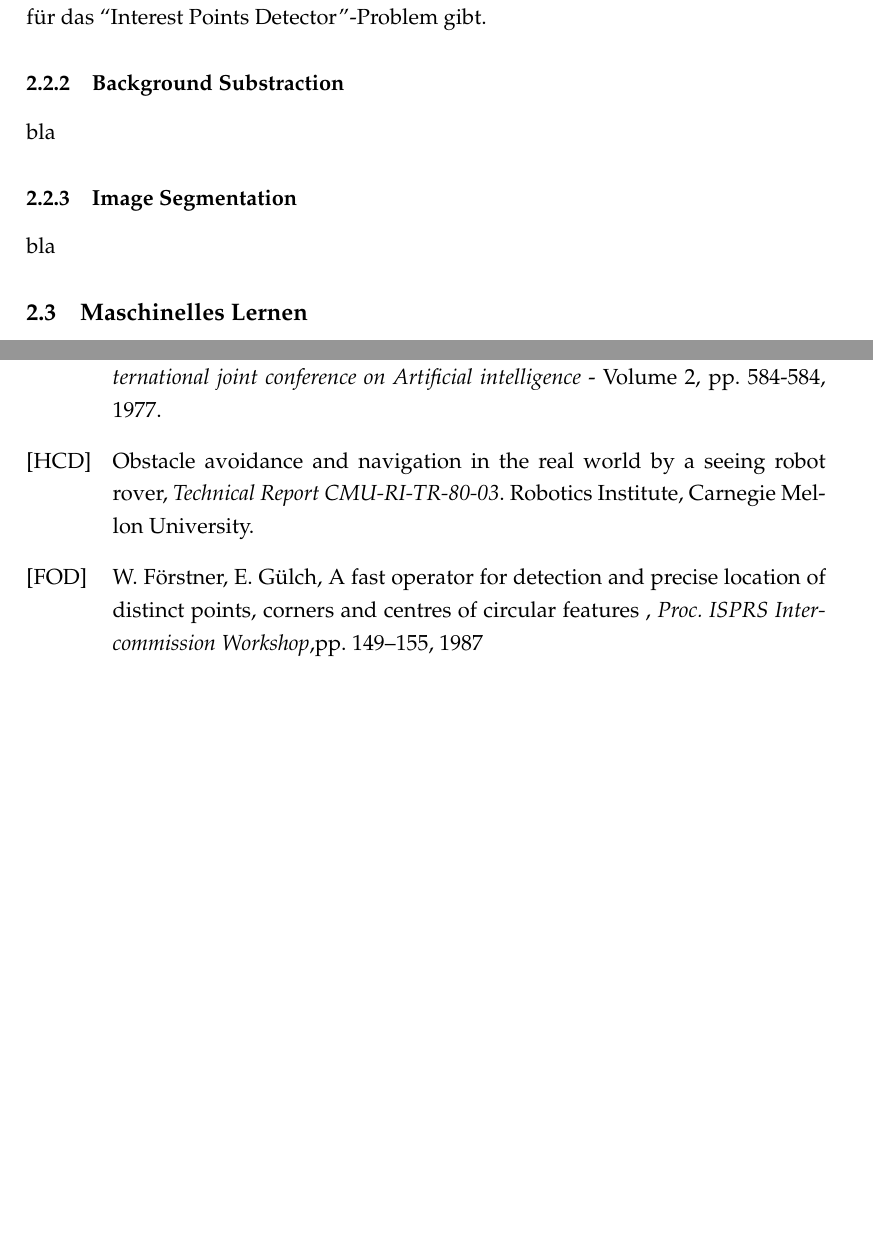
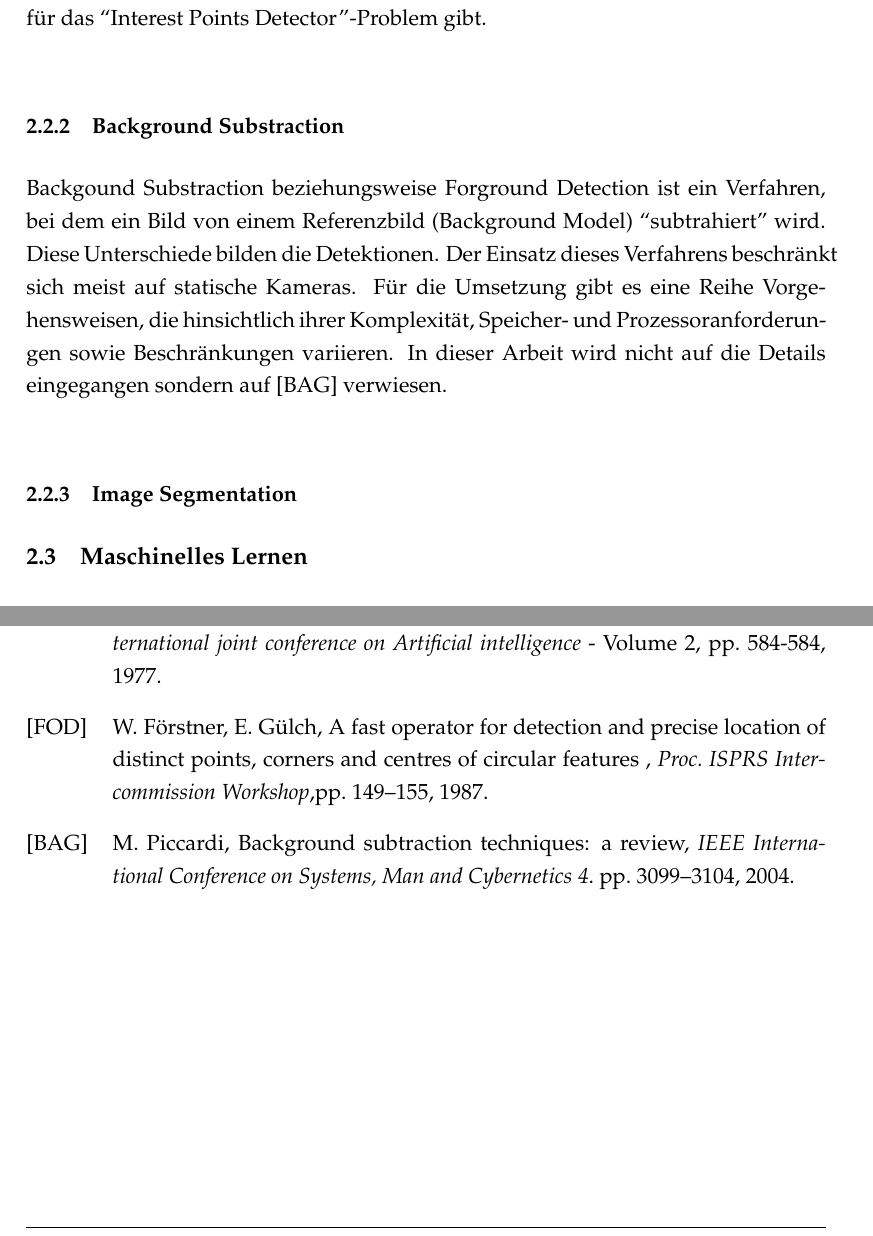
Before and after one commit to RonaldKlaus/thesis, a LaTeX thesis (chapters/diplomarbeit.tex, which reads chapters/bibliography.tex, chapters/chapter_2.tex): two parts of pages 20 and 62 of 63, joined at a grey line, cut so that both start at the same text, the shorter picture padded with empty space. Compiled offline with pdfLaTeX.

Commit message:
Some changes in the text.

```diff
--- a/chapters/bibliography.tex
+++ b/chapters/bibliography.tex
@@ -79,7 +79,8 @@ iterative image registration technique with an application to stereo vision,\tex
 
 \bibitem[OAN]{OAN} Towards Automatic Visual Obstacle Avoidance. \textit{Proceedings of the 5th international joint conference on Artificial intelligence} - Volume 2, pp. 584-584, 1977.
 
-\bibitem[HCD]{HCD} Obstacle avoidance and navigation in the real world by a seeing robot rover, \textit{Technical Report CMU-RI-TR-80-03}. Robotics Institute, Carnegie Mellon University.
+\bibitem[FOD]{FOD} W. Förstner, E. Gülch, A fast operator for detection and precise location of distinct points, corners and centres of circular features , \textit{Proc. ISPRS Intercommission Workshop},pp. 149–155, 1987.
 
-\bibitem[FOD]{FOD} W. Förstner, E. Gülch, A fast operator for detection and precise location of distinct points, corners and centres of circular features , \textit{Proc. ISPRS Intercommission Workshop},pp. 149–155, 1987
+\bibitem[BAG]{BAG} M. Piccardi, Background subtraction techniques: a review, \textit{IEEE International Conference on Systems, Man and Cybernetics 4}. pp. 3099–3104, 2004.
+
 \end{thebibliography}
--- a/chapters/chapter_2.tex
+++ b/chapters/chapter_2.tex
@@ -62,10 +62,10 @@ Elf Jahre später verbesserten Harris und Stephens diesen Ansatz und entwickelte
 Förstner \cite{FOD} wiederum entwickelte ein weiteres Verfahren zur Berechnung von Ecken mittels Tangenten der Kanten, die diese bilden. Dadurch sind sogar Subpixel genaue Lösungen berechenbar. In den letzten Jahren wurden weitere Ansätze und Algorithmen erforscht, weshalb es eine Vielzahl unterschiedlicher Lösungen für das ``Interest Points Detector''-Problem gibt.
 
 \subsubsection{Background Substraction}
-bla
+Backgound Substraction beziehungsweise Forground Detection ist ein Verfahren, bei dem ein Bild von einem Referenzbild (Background Model) ``subtrahiert'' wird. Diese Unterschiede bilden die Detektionen. Der Einsatz dieses Verfahrens beschränkt sich meist auf statische Kameras. Für die Umsetzung gibt es eine Reihe Vorgehensweisen, die hinsichtlich ihrer Komplexität, Speicher- und Prozessoranforderungen sowie Beschränkungen variieren. In dieser Arbeit wird nicht auf die Details eingegangen sondern auf \cite{BAG} verwiesen.
 
 \subsubsection{Image Segmentation}
-bla
+
 
 \subsection{Maschinelles Lernen}
 Seit Mitte der 1990er Jahren halten Methoden aus dem Bereich des Machine Learning Einzug in das Gebiet der Objekterkennung. Und heutzutage gibt keinen neuen Detection-Ansatz mehr, der ohnen einen gewissen Teil \textit{Intelligenz} auskommt, wie auch TLD. Im Folgenden wird daher ein kurzer Überblick über verschiedene Lern-Ansätze gegeben mit Verweisen auf Implementierungen in der Bildverarbeitung gegeben.
```
Also changed, not shown: chapters/diplomarbeit.pdf, 6 other files.
